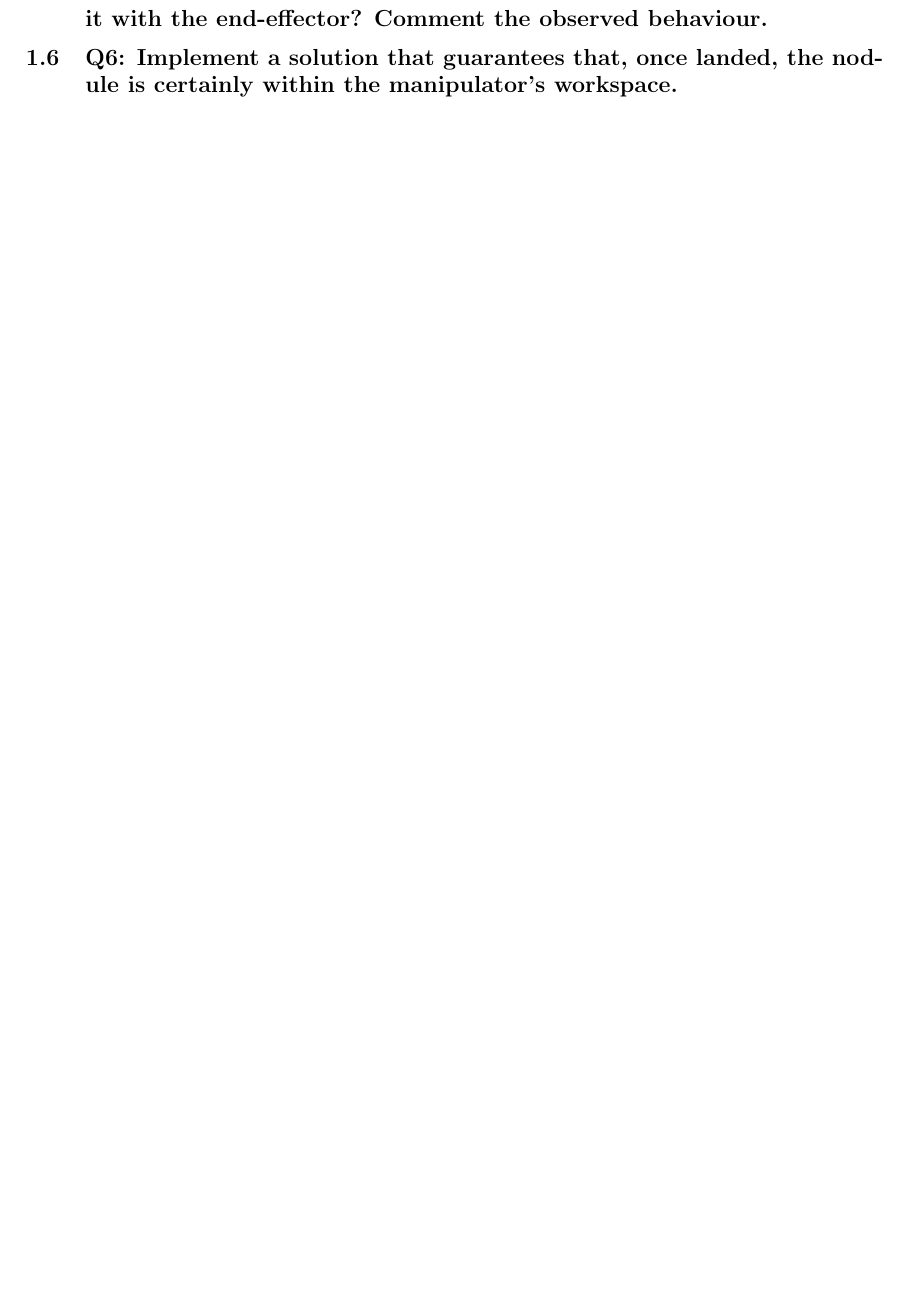
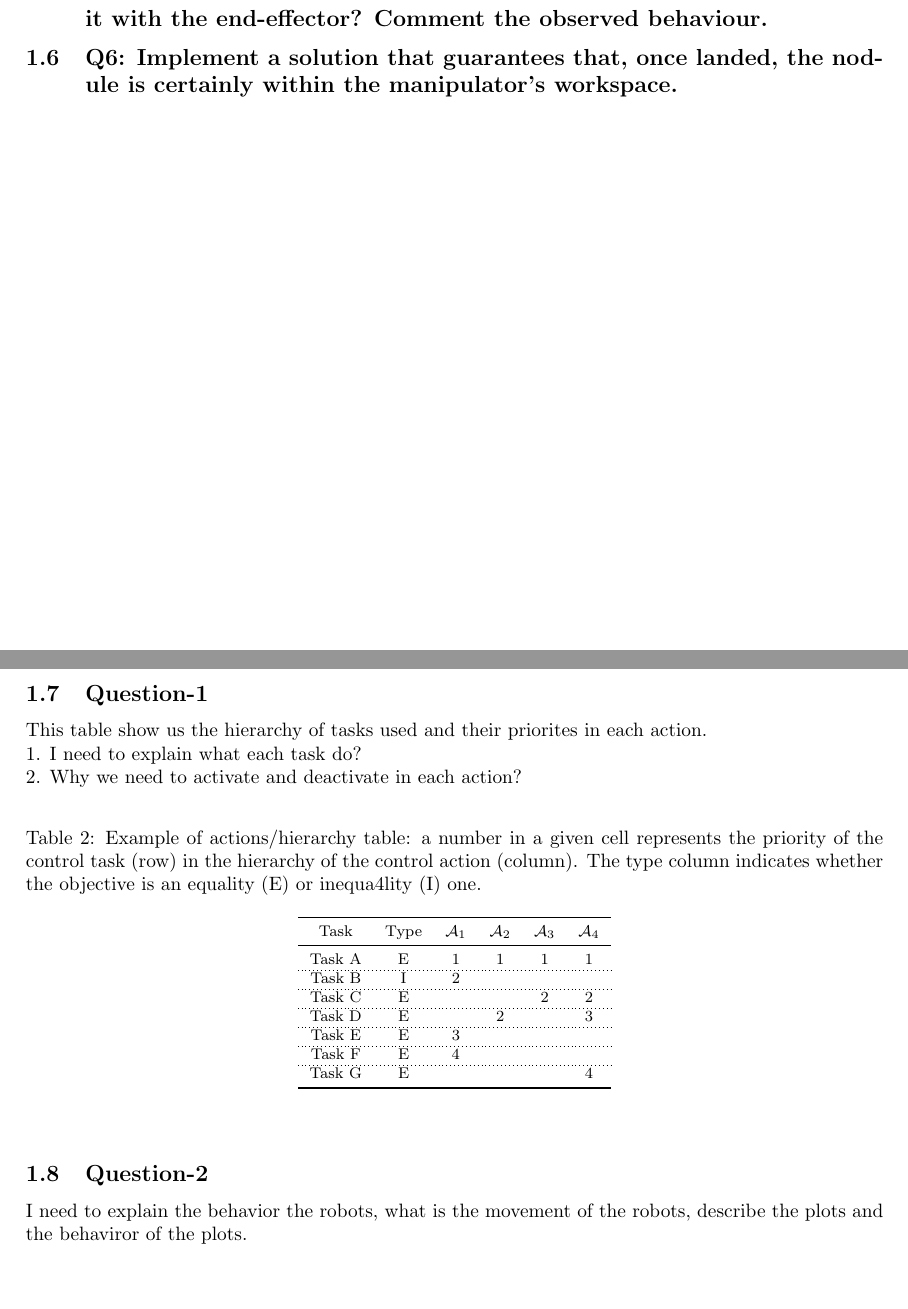
Before and after one commit to OuassimMilous/Cooperative-Robotics-Assignments, a LaTeX document (report/cooperative.tex): part of page 3 of 7 before the commit and two parts of pages 3 and 4 of 8 after it, the two joined at a grey line, cut so that both start at the same text, the shorter picture padded with empty space. Compiled offline with pdfLaTeX.

Commit message:
list of action in exercise one on latex

```diff
--- a/report/cooperative.tex
+++ b/report/cooperative.tex
@@ -128,6 +128,42 @@ Once landed, implement a ``fixed-based manipulation action'' to reach the target
 \subsection{Q6: Implement a solution that guarantees that, once landed, the nodule is certainly within the manipulator's workspace.}
 
 \clearpage
+\subsection{Question-1}
+This table show us the hierarchy of tasks used and their priorites in each action.
+\\1. I need to explain what each task do?
+\\2. Why we need to activate and deactivate in each action?
+
+\begin{table}[htb]
+	\caption{Example of actions/hierarchy table: a number in a given cell represents the priority of the control task (row) in the hierarchy of the control action (column). The type column indicates whether the objective is an equality (E) or inequa4lity (I) one.}
+	\label{tbl:actions_tables}
+	\begin{center}
+		\footnotesize
+		\begin{tabular}{cccccc}
+			\toprule
+			Task & Type & $\mathcal{A}_{1}$ & $\mathcal{A}_{2}$ & $\mathcal{A}_{3} $ & $\mathcal{A}_{4} $ \\
+			\midrule
+			Task A                    & E & 1 & 1 & 1 & 1  \\
+			\hdashline
+			Task B                & I & 2 &  & &  \\
+			\hdashline
+			Task C                       & E &   &  & 2 & 2   \\
+			\hdashline
+			Task D 						& E & & 2 & & 3 \\
+			\hdashline
+			Task E     					& E & 3 & & & \\
+			\hdashline
+			Task F 						& E & 4 & & & \\
+			\hdashline
+			Task G 						& E & & & & 4 \\
+
+			\bottomrule
+		\end{tabular}
+	\end{center}
+\end{table}% %
+
+\subsection{Question-2}
+I need to explain the behavior the robots, what is the movement of the robots, describe the plots and the behaviror of the plots.
+\pagebreak
 
 \section{Exercise 2: Bimanual manipulation}
 
```
Also changed, not shown: report/cooperative.pdf, 5 other files.
